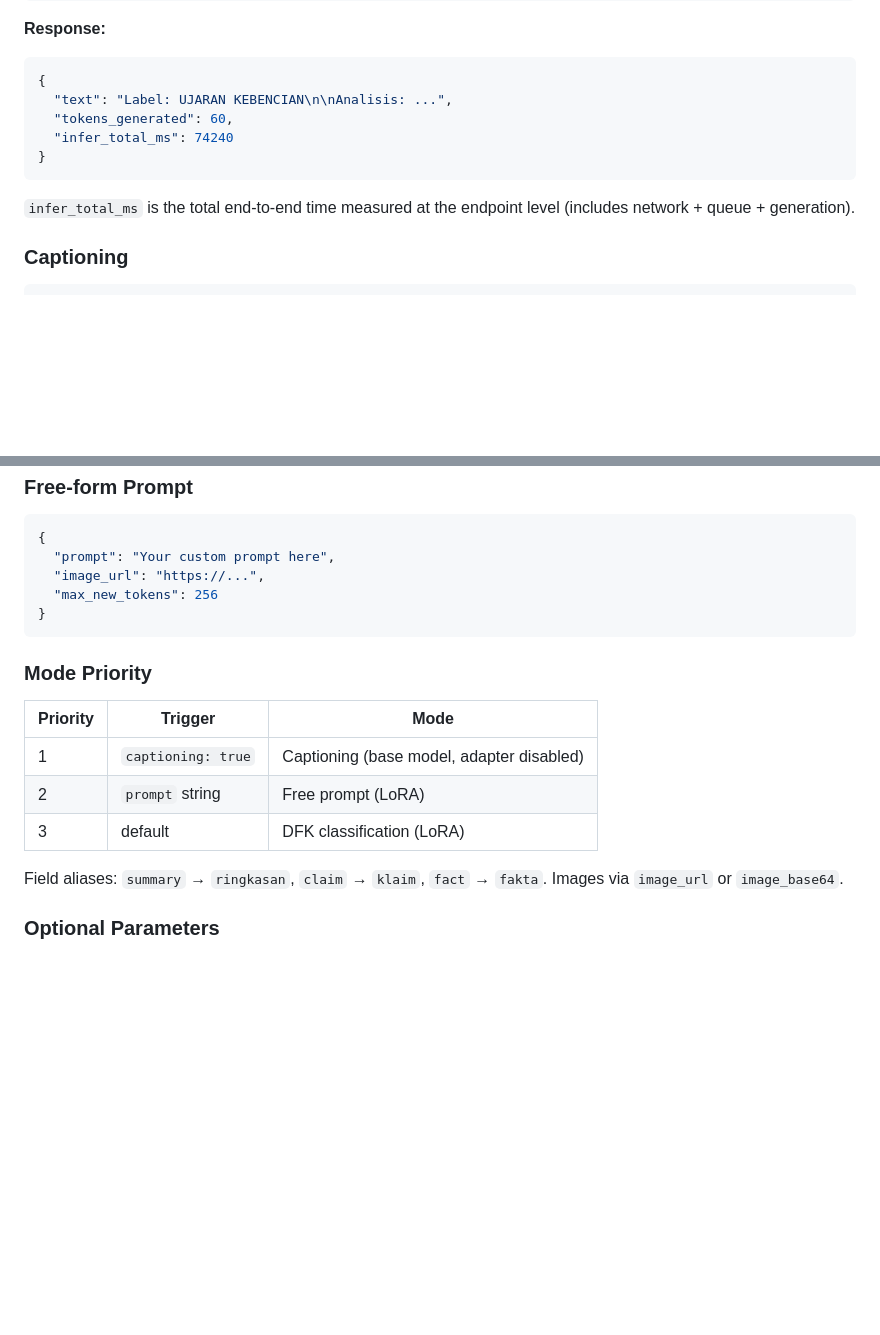
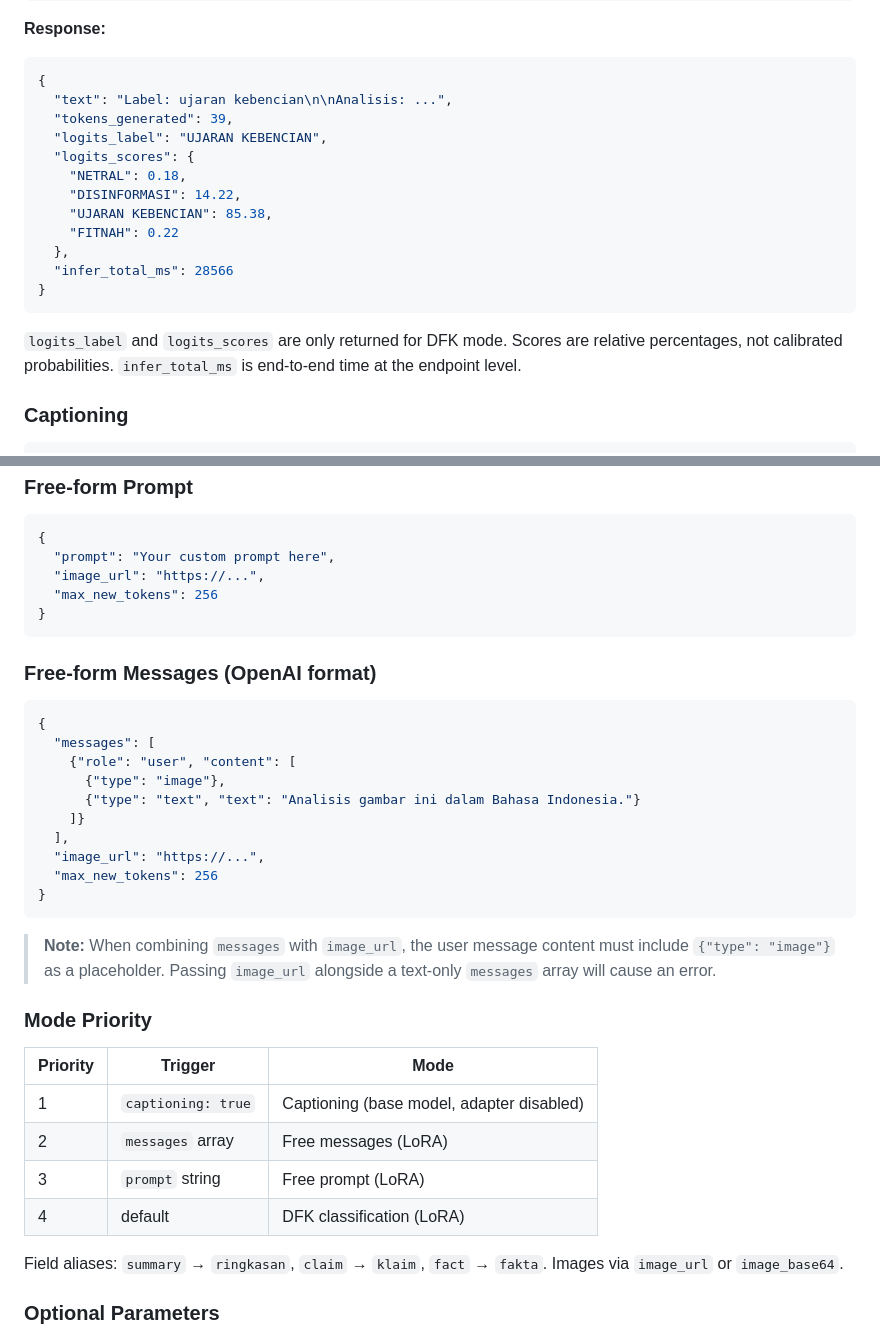
Before and after one commit to aitf-its-tim3-dfk/deployment-model, a Markdown page: Ministral-8B/README.md, 2 parts joined by grey strips. Drawn GitHub-style; blank space fills up the shorter version.

````diff
--- a/Ministral-8B/README.md
+++ b/Ministral-8B/README.md
@@ -78,13 +83,20 @@ modal app logs ministral-8b-ws3
 
 ```json
 {
-  "text": "Label: UJARAN KEBENCIAN\n\nAnalisis: ...",
-  "tokens_generated": 60,
-  "infer_total_ms": 74240
+  "text": "Label: ujaran kebencian\n\nAnalisis: ...",
+  "tokens_generated": 39,
+  "logits_label": "UJARAN KEBENCIAN",
+  "logits_scores": {
+    "NETRAL": 0.18,
+    "DISINFORMASI": 14.22,
+    "UJARAN KEBENCIAN": 85.38,
+    "FITNAH": 0.22
+  },
+  "infer_total_ms": 28566
 }
 ```
 
-`infer_total_ms` is the total end-to-end time measured at the endpoint level (includes network + queue + generation).
+`logits_label` and `logits_scores` are only returned for DFK mode. Scores are relative percentages, not calibrated probabilities. `infer_total_ms` is end-to-end time at the endpoint level.
 
 ### Captioning
 
@@ -107,13 +119,31 @@ modal app logs ministral-8b-ws3
 }
 ```
 
+### Free-form Messages (OpenAI format)
+
+```json
+{
+  "messages": [
+    {"role": "user", "content": [
+      {"type": "image"},
+      {"type": "text", "text": "Analisis gambar ini dalam Bahasa Indonesia."}
+    ]}
+  ],
+  "image_url": "https://...",
+  "max_new_tokens": 256
+}
+```
+
+> **Note:** When combining `messages` with `image_url`, the user message content must include `{"type": "image"}` as a placeholder. Passing `image_url` alongside a text-only `messages` array will cause an error.
+
 ### Mode Priority
 
 | Priority | Trigger | Mode |
 |----------|---------|------|
 | 1 | `captioning: true` | Captioning (base model, adapter disabled) |
-| 2 | `prompt` string | Free prompt (LoRA) |
-| 3 | default | DFK classification (LoRA) |
+| 2 | `messages` array | Free messages (LoRA) |
+| 3 | `prompt` string | Free prompt (LoRA) |
+| 4 | default | DFK classification (LoRA) |
 
 Field aliases: `summary` → `ringkasan`, `claim` → `klaim`, `fact` → `fakta`. Images via `image_url` or `image_base64`.
 
````
Also changed, not shown: other parts of Ministral-8B/README.md (+21 -5 lines).
